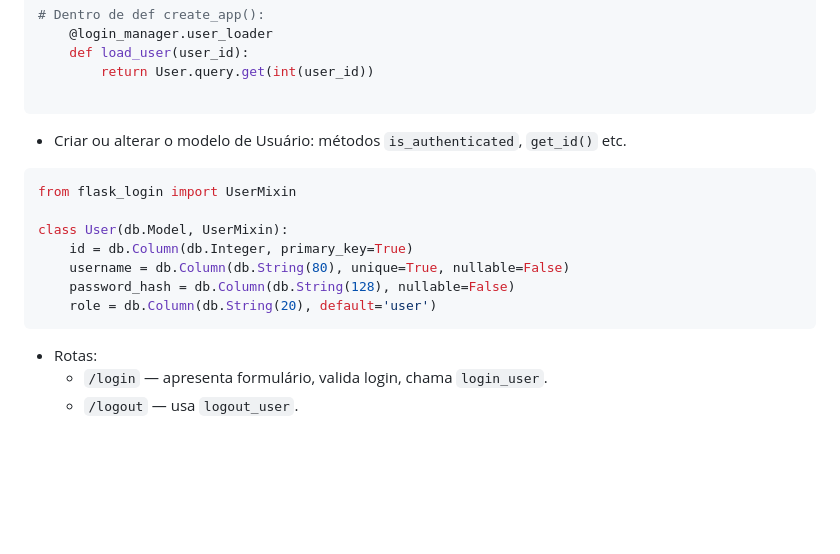
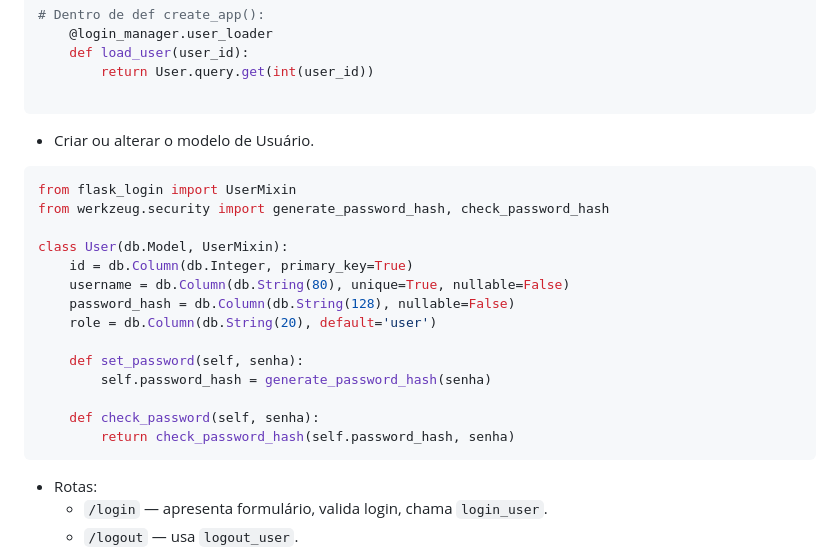
Before and after one commit to ProfHodrigo/Backend_Flask, a Markdown page: aulas/Aula 7.md, the part around the change printed below. Rendered like a GitHub page; blank space fills up the shorter version.

````diff
--- a/aulas/Aula 7.md
+++ b/aulas/Aula 7.md
@@ -34,15 +34,22 @@ login_manager.init_app(app)
 
 ```
 
-- Criar ou alterar o modelo de Usuário: métodos `is_authenticated`, `get_id()` etc.
+- Criar ou alterar o modelo de Usuário.
 ```python
 from flask_login import UserMixin
+from werkzeug.security import generate_password_hash, check_password_hash
 
 class User(db.Model, UserMixin):
     id = db.Column(db.Integer, primary_key=True)
     username = db.Column(db.String(80), unique=True, nullable=False)
     password_hash = db.Column(db.String(128), nullable=False)
     role = db.Column(db.String(20), default='user')
+
+    def set_password(self, senha):
+        self.password_hash = generate_password_hash(senha)
+
+    def check_password(self, senha):
+        return check_password_hash(self.password_hash, senha)
 ```
 
 - Rotas:
````
Also changed, not shown: other parts of aulas/Aula 7.md (+43 -4 lines).
